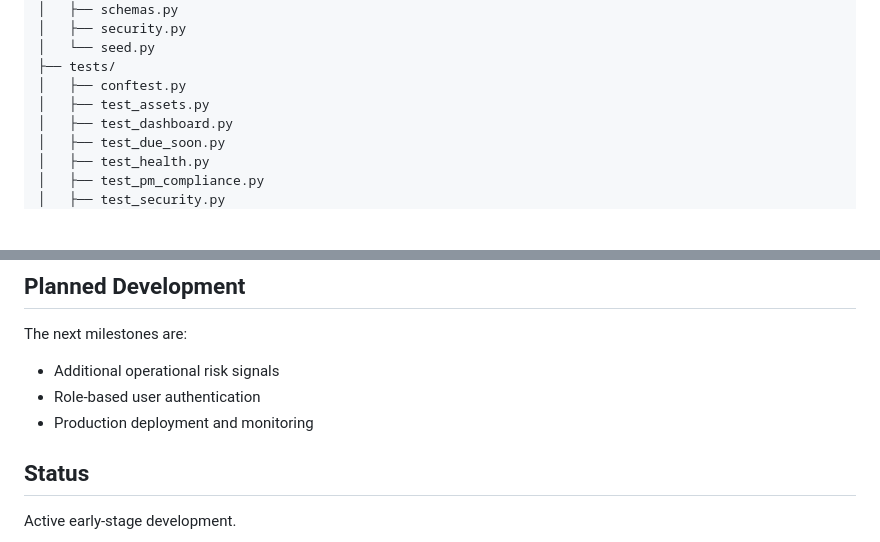
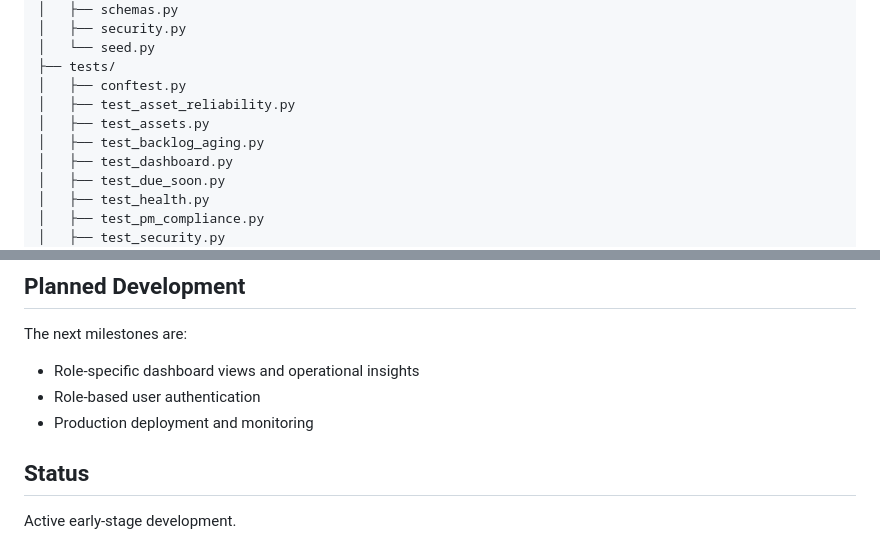
Before and after one commit to mhmd0x/OpsBrief, a Markdown page: README.md, 2 parts joined by grey strips. GitHub-like rendering; blank space fills up the shorter version.

```diff
--- a/README.md
+++ b/README.md
@@ -305,7 +311,9 @@ OpsBrief/
 │   └── seed.py
 ├── tests/
 │   ├── conftest.py
+│   ├── test_asset_reliability.py
 │   ├── test_assets.py
+│   ├── test_backlog_aging.py
 │   ├── test_dashboard.py
 │   ├── test_due_soon.py
 │   ├── test_health.py
@@ -327,9 +335,10 @@ OpsBrief/
 
 The next milestones are:
 
-- Additional operational risk signals
+- Role-specific dashboard views and operational insights
 - Role-based user authentication
 - Production deployment and monitoring
+
 
 ## Status
 
```
Also changed, not shown: other parts of README.md (+6 -0 lines), docs/CASE_STUDY.md (+7 -1 lines), docs/images/opsbrief-dashboard.png, 7 other files.
